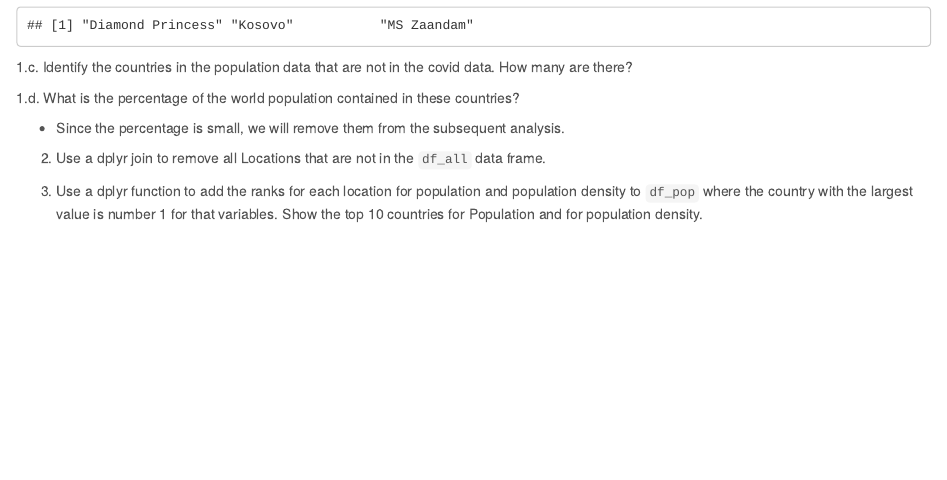
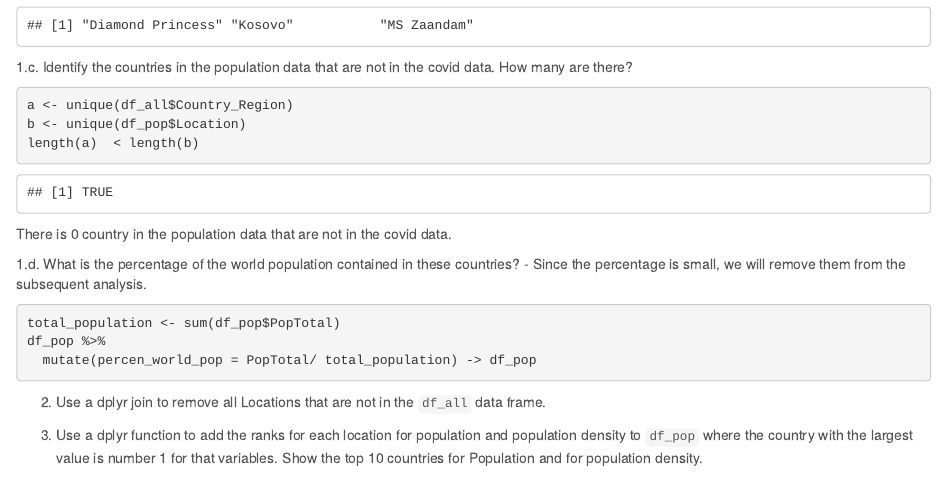
Before and after one commit to jaehee99/COVID-19-cases-overtime, an R Markdown document (hw_07_Jaehee_Lee.Rmd): the page in a window 1100 px wide, from 7510 px down. The pictures show the output file hw_07_Jaehee_Lee.html that the author committed with the source, opened offline.

Commit message:
Question 7-1 d

````diff
--- a/hw_07_Jaehee_Lee.Rmd
+++ b/hw_07_Jaehee_Lee.Rmd
@@ -243,13 +243,20 @@ setdiff(a,b)
 ```
 
 1.c. Identify the countries in the population data that are not in the covid data. How many are there?
-
+```{r}
+a <- unique(df_all$Country_Region)
+b <- unique(df_pop$Location)
+length(a)  < length(b)
+```
+There is 0 country in the population data that are not in the covid data.
 
 1.d. What is the percentage of the world population contained in these countries?
-
   - Since the percentage is small, we will remove them from the subsequent analysis.
-
-
+```{r}
+total_population <- sum(df_pop$PopTotal)
+df_pop %>%
+  mutate(percen_world_pop = PopTotal/ total_population) -> df_pop
+```
 
 2. Use a dplyr join to remove all Locations that are not in the `df_all` data frame.
 
````
Also changed, not shown: hw_07_Jaehee_Lee.html.
